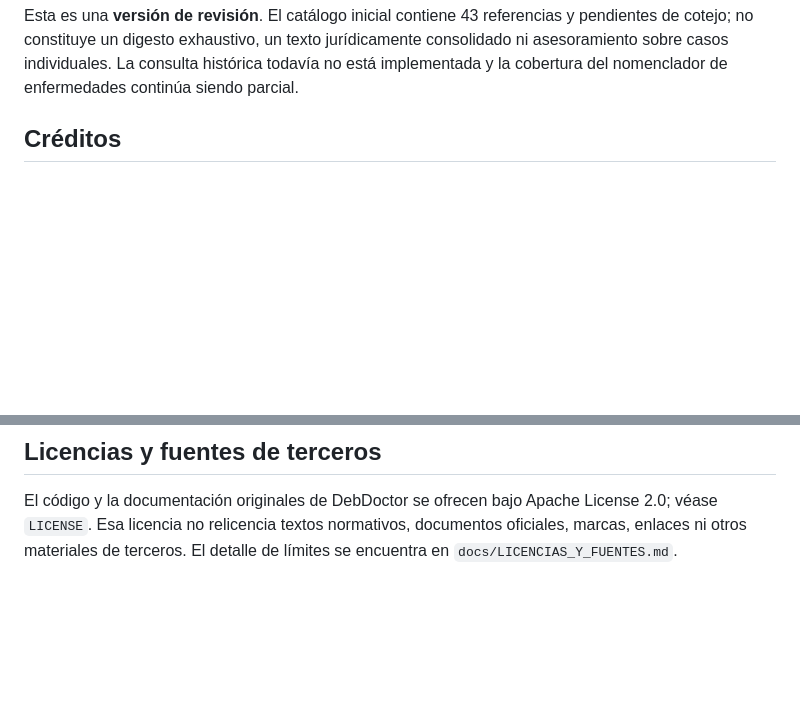
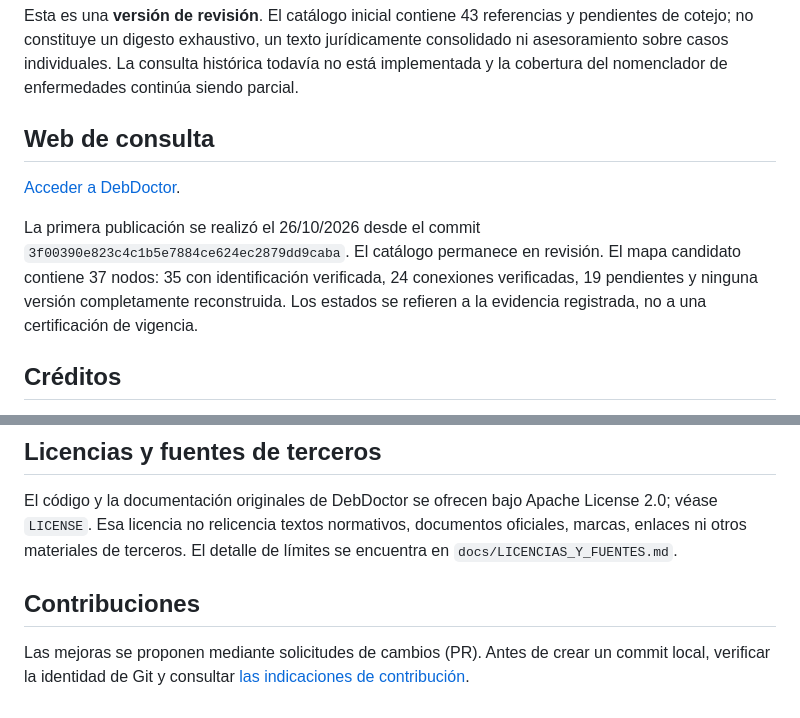
Before and after one commit to SAD-MORON/sad-moron-debdoctor, a Markdown page: README.md, 2 parts joined by grey strips. GitHub-like rendering; blank space fills up the shorter version.

Commit message:
Actualizar README con publicación y cobertura verificadas
Added a section for contributions and a link to DebDoctor.

```diff
--- a/README.md
+++ b/README.md
@@ -20,6 +20,17 @@ referencias y pendientes de cotejo; no constituye un digesto exhaustivo, un
 texto jurídicamente consolidado ni asesoramiento sobre casos individuales. La
 consulta histórica todavía no está implementada y la cobertura del
 nomenclador de enfermedades continúa siendo parcial.
+
+## Web de consulta
+
+[Acceder a DebDoctor](https://sad-moron.github.io/sad-moron-debdoctor/).
+
+La primera publicación se realizó el 26/10/2026 desde el commit
+`3f00390e823c4c1b5e7884ce624ec2879dd9caba`. El catálogo permanece en revisión.
+El mapa candidato contiene 37 nodos: 35 con identificación verificada,
+24 conexiones verificadas, 19 pendientes y ninguna versión completamente
+reconstruida. Los estados se refieren a la evidencia registrada, no a una
+certificación de vigencia.
 
 ## Créditos
 
@@ -107,3 +118,9 @@ El código y la documentación originales de DebDoctor se ofrecen bajo Apache
 License 2.0; véase `LICENSE`. Esa licencia no relicencia textos normativos,
 documentos oficiales, marcas, enlaces ni otros materiales de terceros. El
 detalle de límites se encuentra en `docs/LICENCIAS_Y_FUENTES.md`.
+
+## Contribuciones
+
+Las mejoras se proponen mediante solicitudes de cambios (PR). Antes de
+crear un commit local, verificar la identidad de Git y consultar
+[las indicaciones de contribución](docs/CONTRIBUCIONES.md).
```
